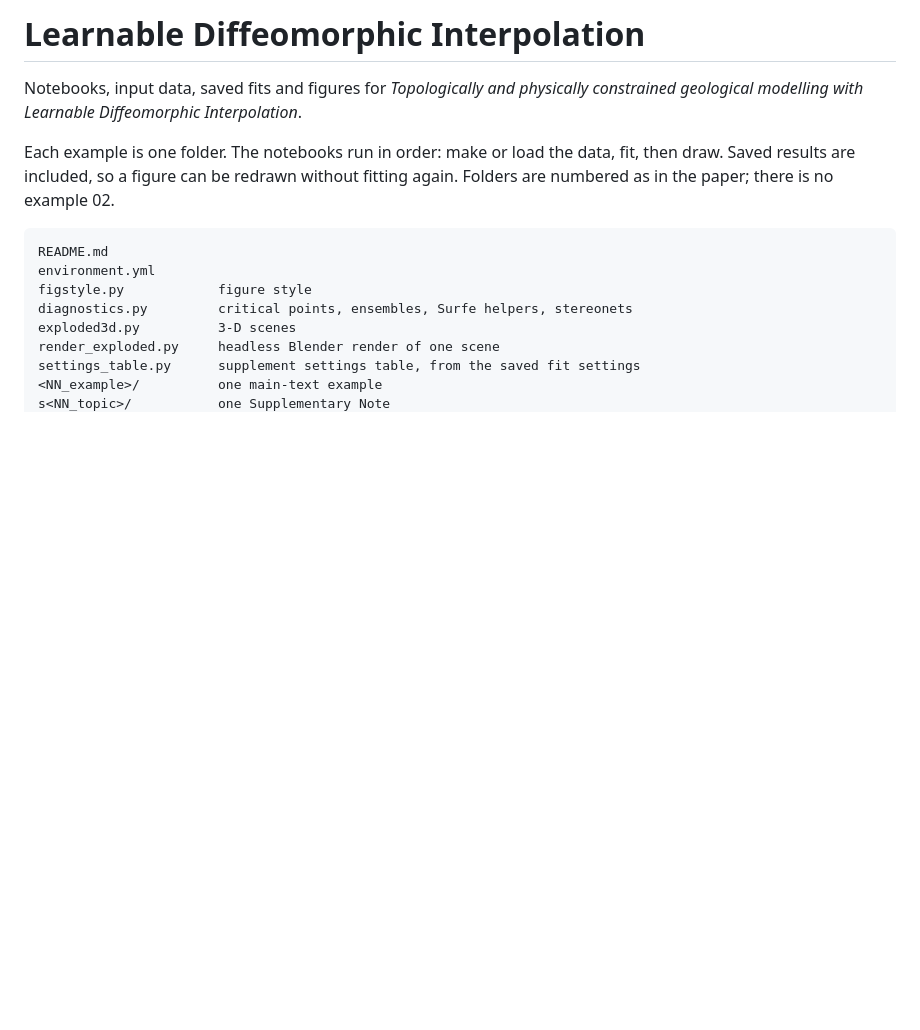
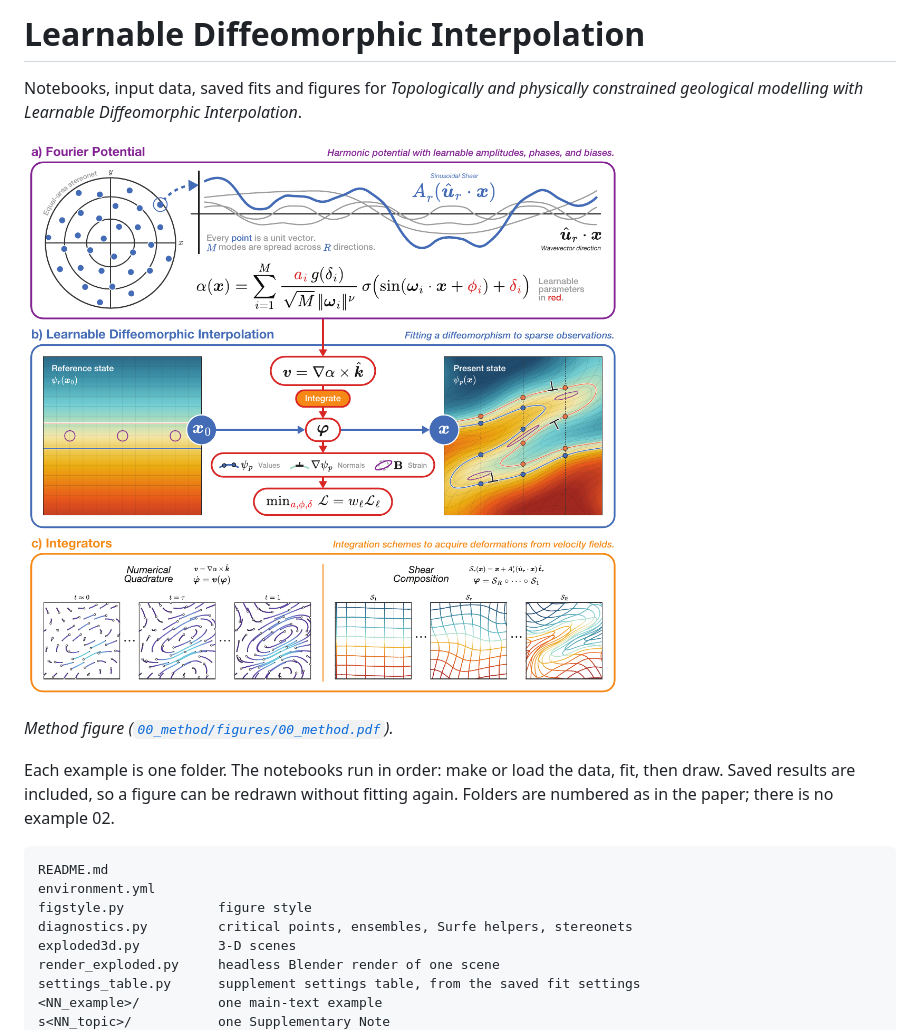
Before and after one commit to k4m4th/ldi, a Markdown page: README.md, the part around the change. Rendered like a GitHub page; pictures changed too: 00_method/figures/00_method.png (added); blank space fills up the shorter version.

Commit message:
Overview image

```diff
--- a/README.md
+++ b/README.md
@@ -1,6 +1,10 @@
 # Learnable Diffeomorphic Interpolation
 
 Notebooks, input data, saved fits and figures for *Topologically and physically constrained geological modelling with Learnable Diffeomorphic Interpolation*.
+
+![Method figure](00_method/figures/00_method.png)
+
+*Method figure ([`00_method/figures/00_method.pdf`](00_method/figures/00_method.pdf)).*
 
 Each example is one folder. The notebooks run in order: make or load the data, fit, then draw. Saved results are included, so a figure can be redrawn without fitting again. Folders are numbered as in the paper; there is no example 02.
 
```
